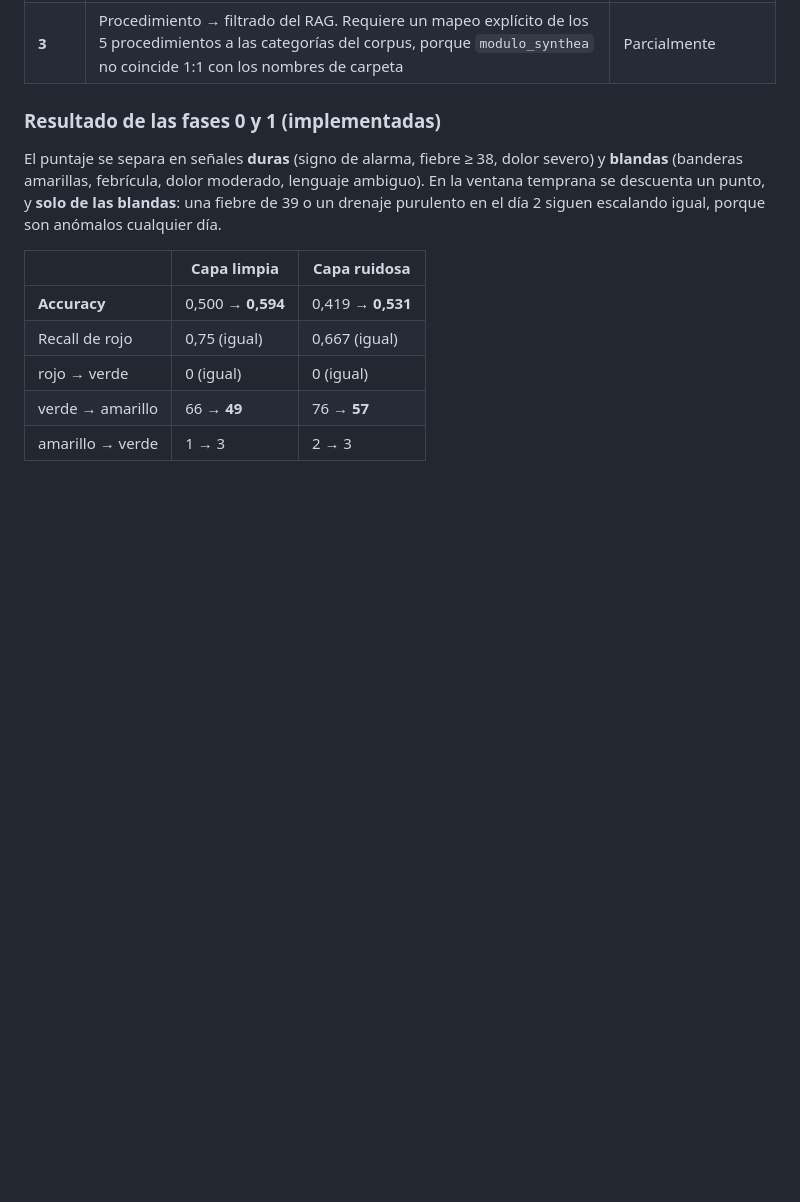
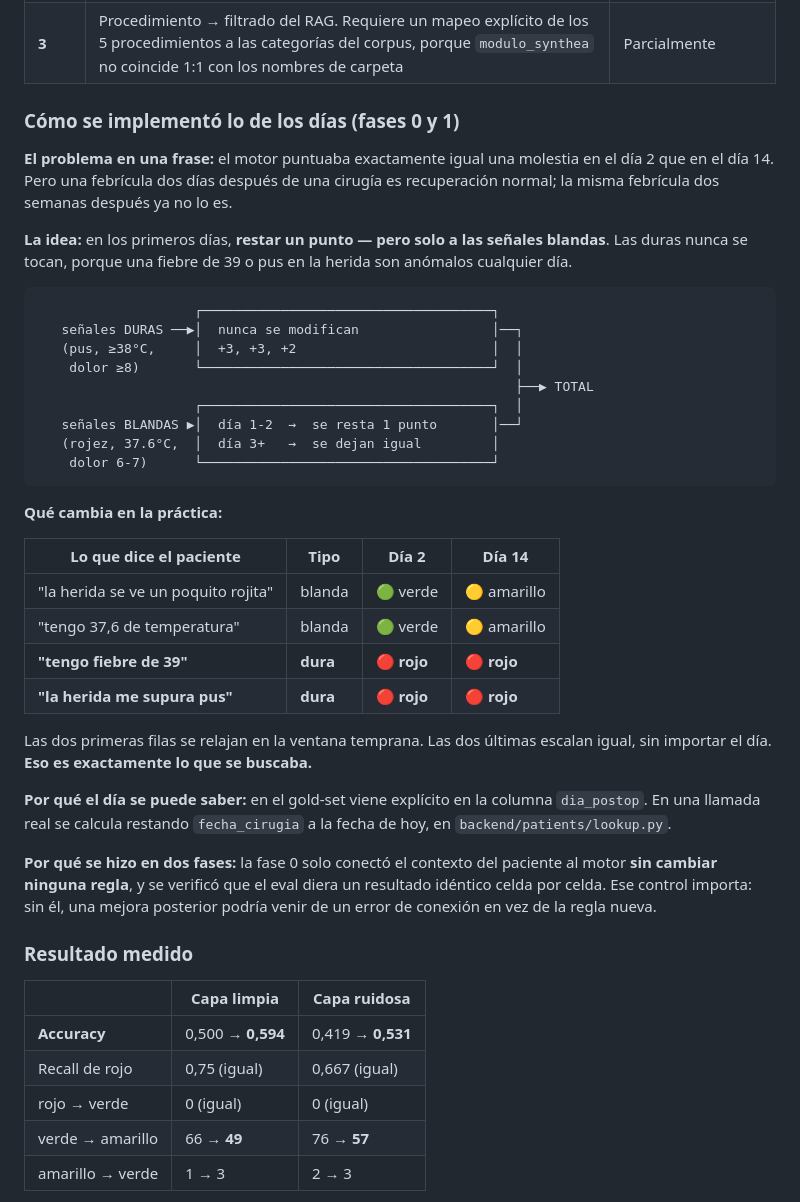
Before and after one commit to Ssalazarp420/TechSphere_Voice_Agent, a Markdown page: docs/decisiones-rag-y-escalamiento.md, the part around one of its changes. Rendered like a GitHub page; blank space fills up the shorter version.

````diff
--- a/docs/decisiones-rag-y-escalamiento.md
+++ b/docs/decisiones-rag-y-escalamiento.md
@@ -289,13 +353,51 @@ Ajustar pesos contra estos números sería aprender ruido invertido.
 | **2** | Comorbilidades y edad: diabetes y EPOC bajan el umbral ante signos de infección. Justificar clínicamente, **no ajustar contra el gold-set**. Dejar tras bandera `ENABLE_PATIENT_RISK_RULES=false` | **No — el dataset la contradice** |
 | **3** | Procedimiento → filtrado del RAG. Requiere un mapeo explícito de los 5 procedimientos a las categorías del corpus, porque `modulo_synthea` no coincide 1:1 con los nombres de carpeta | Parcialmente |
 
-### Resultado de las fases 0 y 1 (implementadas)
+### Cómo se implementó lo de los días (fases 0 y 1)
 
-El puntaje se separa en señales **duras** (signo de alarma, fiebre ≥ 38, dolor
-severo) y **blandas** (banderas amarillas, febrícula, dolor moderado, lenguaje
-ambiguo). En la ventana temprana se descuenta un punto, y **solo de las
-blandas**: una fiebre de 39 o un drenaje purulento en el día 2 siguen
-escalando igual, porque son anómalos cualquier día.
+**El problema en una frase:** el motor puntuaba exactamente igual una molestia
+en el día 2 que en el día 14. Pero una febrícula dos días después de una
+cirugía es recuperación normal; la misma febrícula dos semanas después ya no
+lo es.
+
+**La idea:** en los primeros días, **restar un punto — pero solo a las señales
+blandas**. Las duras nunca se tocan, porque una fiebre de 39 o pus en la
+herida son anómalos cualquier día.
+
+```
+                    ┌─────────────────────────────────────┐
+   señales DURAS ──▶│  nunca se modifican                 │──┐
+   (pus, ≥38°C,     │  +3, +3, +2                         │  │
+    dolor ≥8)       └─────────────────────────────────────┘  │
+                                                             ├──▶ TOTAL
+                    ┌─────────────────────────────────────┐  │
+   señales BLANDAS ▶│  día 1-2  →  se resta 1 punto       │──┘
+   (rojez, 37.6°C,  │  día 3+   →  se dejan igual         │
+    dolor 6-7)      └─────────────────────────────────────┘
+```
+
+**Qué cambia en la práctica:**
+
+| Lo que dice el paciente | Tipo | Día 2 | Día 14 |
+|---|---|---|---|
+| "la herida se ve un poquito rojita" | blanda | 🟢 verde | 🟡 amarillo |
+| "tengo 37,6 de temperatura" | blanda | 🟢 verde | 🟡 amarillo |
+| **"tengo fiebre de 39"** | **dura** | 🔴 **rojo** | 🔴 **rojo** |
+| **"la herida me supura pus"** | **dura** | 🔴 **rojo** | 🔴 **rojo** |
+
+Las dos primeras filas se relajan en la ventana temprana. Las dos últimas
+escalan igual, sin importar el día. **Eso es exactamente lo que se buscaba.**
+
+**Por qué el día se puede saber:** en el gold-set viene explícito en la
+columna `dia_postop`. En una llamada real se calcula restando `fecha_cirugia`
+a la fecha de hoy, en `backend/patients/lookup.py`.
+
+**Por qué se hizo en dos fases:** la fase 0 solo conectó el contexto del
+paciente al motor **sin cambiar ninguna regla**, y se verificó que el eval
+diera un resultado idéntico celda por celda. Ese control importa: sin él, una
+mejora posterior podría venir de un error de conexión en vez de la regla nueva.
+
+### Resultado medido
 
 | | Capa limpia | Capa ruidosa |
 |---|---|---|
````
Also changed, not shown: other parts of docs/decisiones-rag-y-escalamiento.md (+73 -9 lines).
